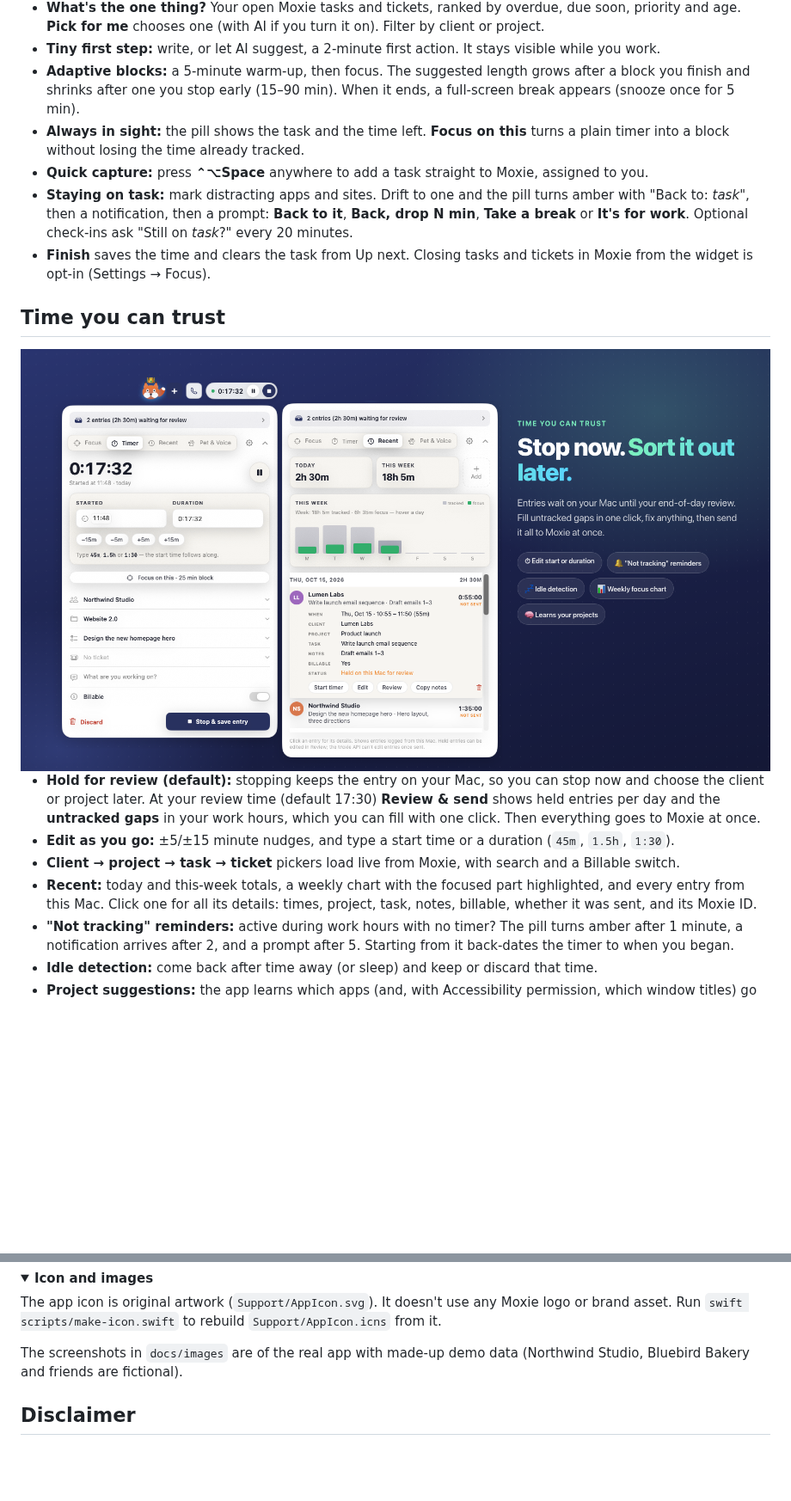
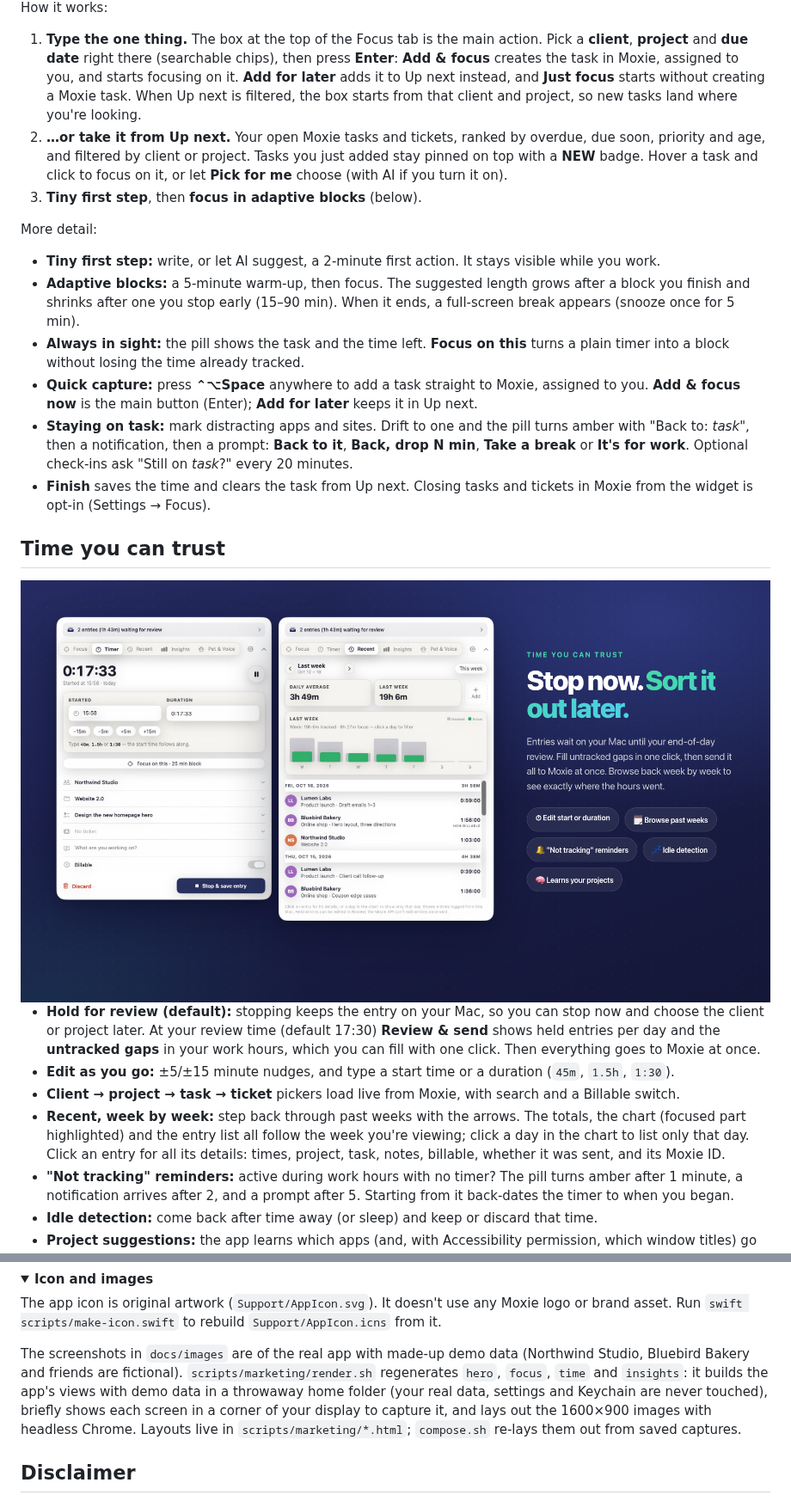
Before and after one commit to flyingwebie/moxie-timer, a Markdown page: README.md, 2 parts joined by grey strips. Shown at 86% size. Rendered like a GitHub page; pictures changed too: docs/images/time.png; folded sections open; blank space fills up the shorter version.

```diff
--- a/README.md
+++ b/README.md
@@ -42,12 +44,25 @@ when you're ready. It's built for people who lose track easily, ADHD brains incl
 
-- **What's the one thing?** Your open Moxie tasks and tickets, ranked by overdue, due soon, priority and age.
-  **Pick for me** chooses one (with AI if you turn it on). Filter by client or project.
+How it works:
+
+1. **Type the one thing.** The box at the top of the Focus tab is the main action. Pick a **client**, **project** and
+   **due date** right there (searchable chips), then press **Enter**: **Add & focus** creates the task in Moxie,
+   assigned to you, and starts focusing on it. **Add for later** adds it to Up next instead, and **Just focus** starts
+   without creating a Moxie task. When Up next is filtered, the box starts from that client and project, so new tasks
+   land where you're looking.
+2. **…or take it from Up next.** Your open Moxie tasks and tickets, ranked by overdue, due soon, priority and age, and
+   filtered by client or project. Tasks you just added stay pinned on top with a **NEW** badge. Hover a task and click
+   to focus on it, or let **Pick for me** choose (with AI if you turn it on).
+3. **Tiny first step**, then **focus in adaptive blocks** (below).
+
+More detail:
+
 - **Tiny first step:** write, or let AI suggest, a 2-minute first action. It stays visible while you work.
 - **Adaptive blocks:** a 5-minute warm-up, then focus. The suggested length grows after a block you finish and shrinks
   after one you stop early (15–90 min). When it ends, a full-screen break appears (snooze once for 5 min).
 - **Always in sight:** the pill shows the task and the time left. **Focus on this** turns a plain timer into a block
   without losing the time already tracked.
-- **Quick capture:** press **⌃⌥Space** anywhere to add a task straight to Moxie, assigned to you.
+- **Quick capture:** press **⌃⌥Space** anywhere to add a task straight to Moxie, assigned to you. **Add & focus now**
+  is the main button (Enter); **Add for later** keeps it in Up next.
 - **Staying on task:** mark distracting apps and sites. Drift to one and the pill turns amber with "Back to: *task*",
   then a notification, then a prompt: **Back to it**, **Back, drop N min**, **Take a break** or **It's for work**.
   Optional check-ins ask "Still on *task*?" every 20 minutes.
@@ -63,8 +78,9 @@ when you're ready. It's built for people who lose track easily, ADHD brains incl
   gaps** in your work hours, which you can fill with one click. Then everything goes to Moxie at once.
 - **Edit as you go:** ±5/±15 minute nudges, and type a start time or a duration (`45m`, `1.5h`, `1:30`).
 - **Client → project → task → ticket** pickers load live from Moxie, with search and a Billable switch.
-- **Recent:** today and this-week totals, a weekly chart with the focused part highlighted, and every entry from this
-  Mac. Click one for all its details: times, project, task, notes, billable, whether it was sent, and its Moxie ID.
+- **Recent, week by week:** step back through past weeks with the arrows. The totals, the chart (focused part
+  highlighted) and the entry list all follow the week you're viewing; click a day in the chart to list only that day.
+  Click an entry for all its details: times, project, task, notes, billable, whether it was sent, and its Moxie ID.
 - **"Not tracking" reminders:** active during work hours with no timer? The pill turns amber after 1 minute, a
   notification arrives after 2, and a prompt after 5. Starting from it back-dates the timer to when you began.
 - **Idle detection:** come back after time away (or sleep) and keep or discard that time.
@@ -227,7 +260,10 @@ The app icon is original artwork (`Support/AppIcon.svg`). It doesn't use any Mox
 `swift scripts/make-icon.swift` to rebuild `Support/AppIcon.icns` from it.
 
 The screenshots in `docs/images` are of the real app with made-up demo data (Northwind Studio, Bluebird Bakery and
-friends are fictional).
+friends are fictional). `scripts/marketing/render.sh` regenerates `hero`, `focus`, `time` and `insights`: it builds the
+app's views with demo data in a throwaway home folder (your real data, settings and Keychain are never touched),
+briefly shows each screen in a corner of your display to capture it, and lays out the 1600×900 images with headless
+Chrome. Layouts live in `scripts/marketing/*.html`; `compose.sh` re-lays them out from saved captures.
 
 </details>
 
```
Also changed, not shown: other parts of README.md (+23 -4 lines), docs/images/focus.png, docs/images/hero.png, docs/images/insights.png (added), 8 other files.
